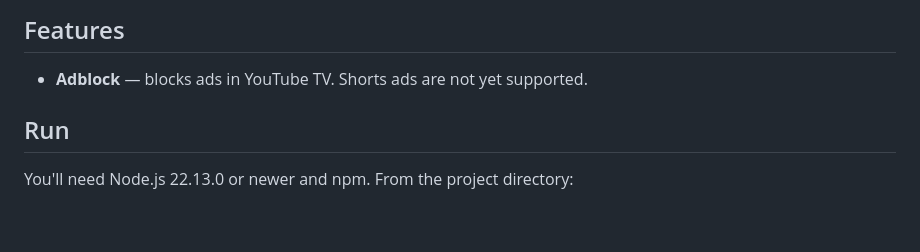
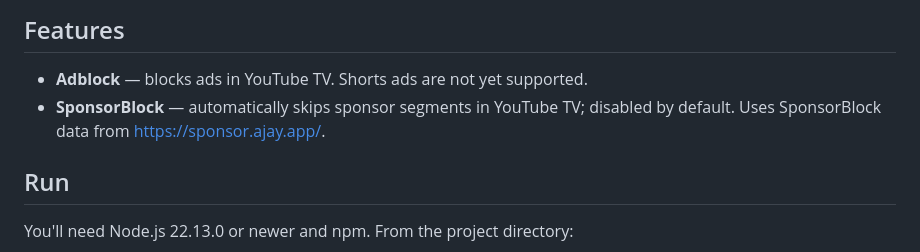
Before and after one commit to sthomsonpl/Tubevra, a Markdown page: readme.md, the part around the change. Drawn GitHub-style; blank space fills up the shorter version.

```diff
--- a/readme.md
+++ b/readme.md
@@ -9,6 +9,7 @@ Still in early development.
 ## Features
 
 - **Adblock** — blocks ads in YouTube TV. Shorts ads are not yet supported.
+- **SponsorBlock** — automatically skips sponsor segments in YouTube TV; disabled by default. Uses SponsorBlock data from [https://sponsor.ajay.app/](https://sponsor.ajay.app/).
 
 ## Run
 
```
Also changed, not shown: readme_pl.md (+1 -0 lines).
